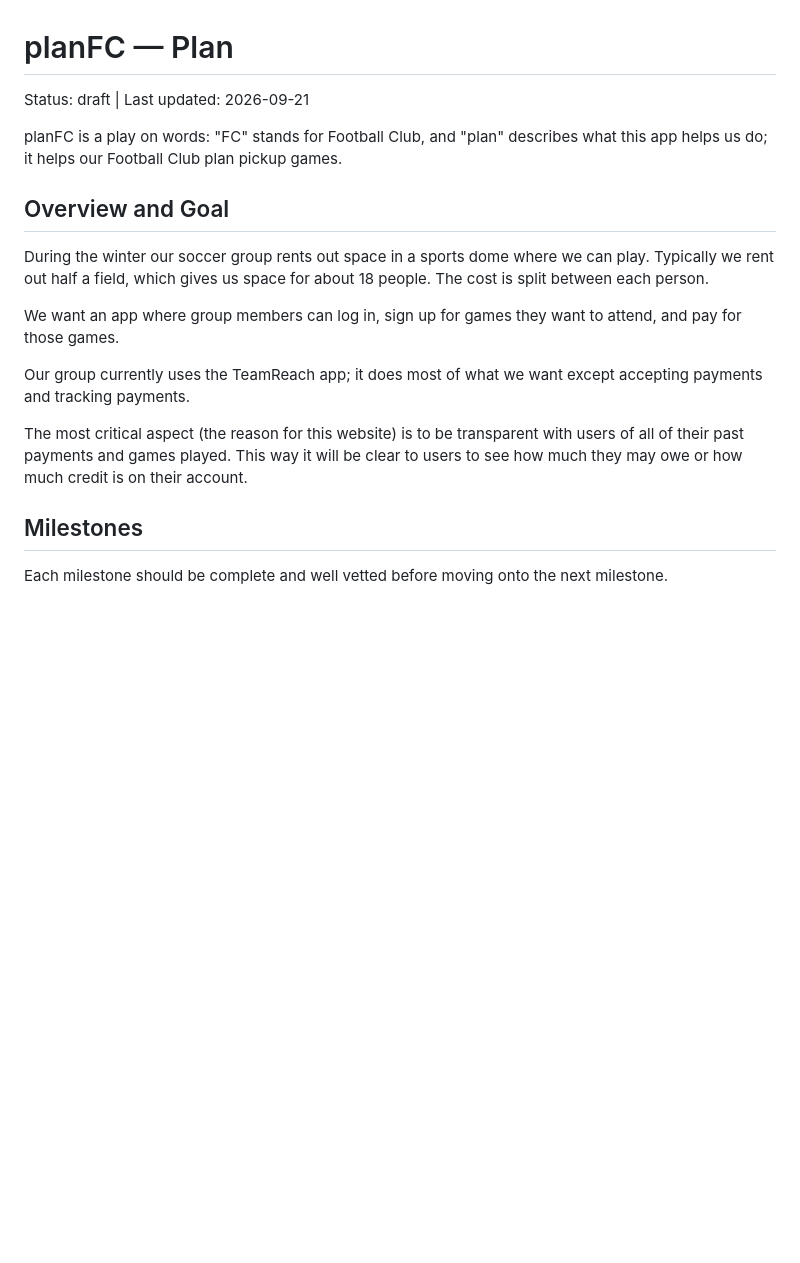
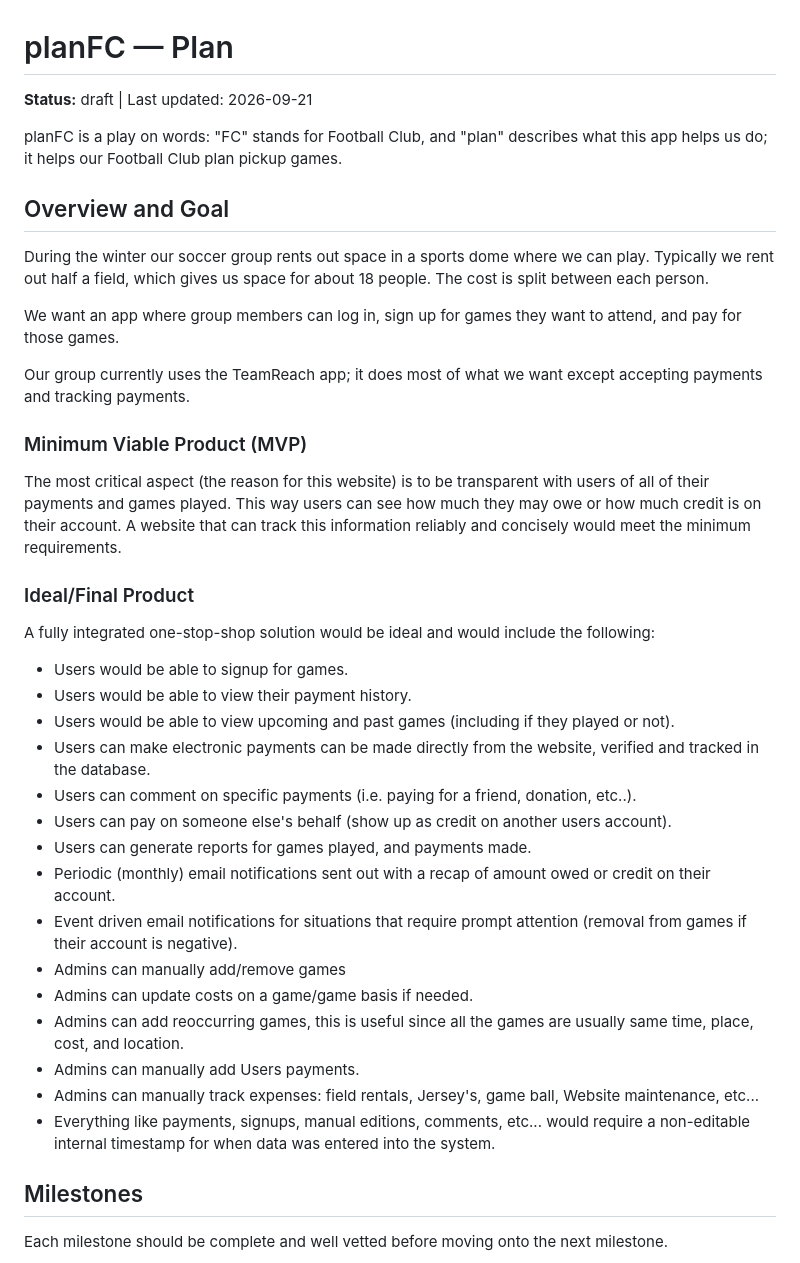
Before and after one commit to ajp442/planFC, a Markdown page: PLAN.md, the part around the change. Drawn GitHub-style; blank space fills up the shorter version.

Commit message:
Update PLAN.md
Added notes on MVP and Ideal product solutions.

```diff
--- a/PLAN.md
+++ b/PLAN.md
@@ -1,6 +1,6 @@
 # planFC — Plan
 
-Status: draft | Last updated: 2026-09-21
+**Status:** draft | Last updated: 2026-09-21
 
 planFC is a play on words: "FC" stands for Football Club, and "plan" describes what this app helps us do; it helps our Football Club plan pickup games.
 
@@ -15,8 +15,29 @@ We want an app where group members can log in, sign up for games they want to at
 
 Our group currently uses the TeamReach app; it does most of what we want except accepting payments and tracking payments.
 
-The most critical aspect (the reason for this website) is to be transparent with users of all of their past payments and games played.
-This way it will be clear to users to see how much they may owe or how much credit is on their account.
+### Minimum Viable Product (MVP)
+The most critical aspect (the reason for this website) is to be transparent with users of all of their payments and games played.
+This way users can see how much they may owe or how much credit is on their account. A website that can track this information
+reliably and concisely would meet the minimum requirements.
+
+### Ideal/Final Product
+A fully integrated one-stop-shop solution would be ideal and would include the following:
+- Users would be able to signup for games.
+- Users would be able to view their payment history.
+- Users would be able to view upcoming and past games (including if they played or not).
+- Users can make electronic payments can be made directly from the website, verified and tracked in the database.
+- Users can comment on specific payments (i.e. paying for a friend, donation, etc..).
+- Users can pay on someone else's behalf (show up as credit on another users account).
+- Users can generate reports for games played, and payments made.
+- Periodic (monthly) email notifications sent out with a recap of amount owed or credit on their account.
+- Event driven email notifications for situations that require prompt attention (removal from games if their account is negative).
+- Admins can manually add/remove games
+- Admins can update costs on a game/game basis if needed.
+- Admins can add reoccurring games, this is useful since all the games are usually same time, place, cost, and location.
+- Admins can manually add Users payments.
+- Admins can manually track expenses: field rentals, Jersey's, game ball, Website maintenance, etc...
+- Everything like payments, signups, manual editions, comments, etc... would require a non-editable internal timestamp for when data was
+  entered into the system.
 
 ## Milestones
 Each milestone should be complete and well vetted before moving onto the next milestone.
```
